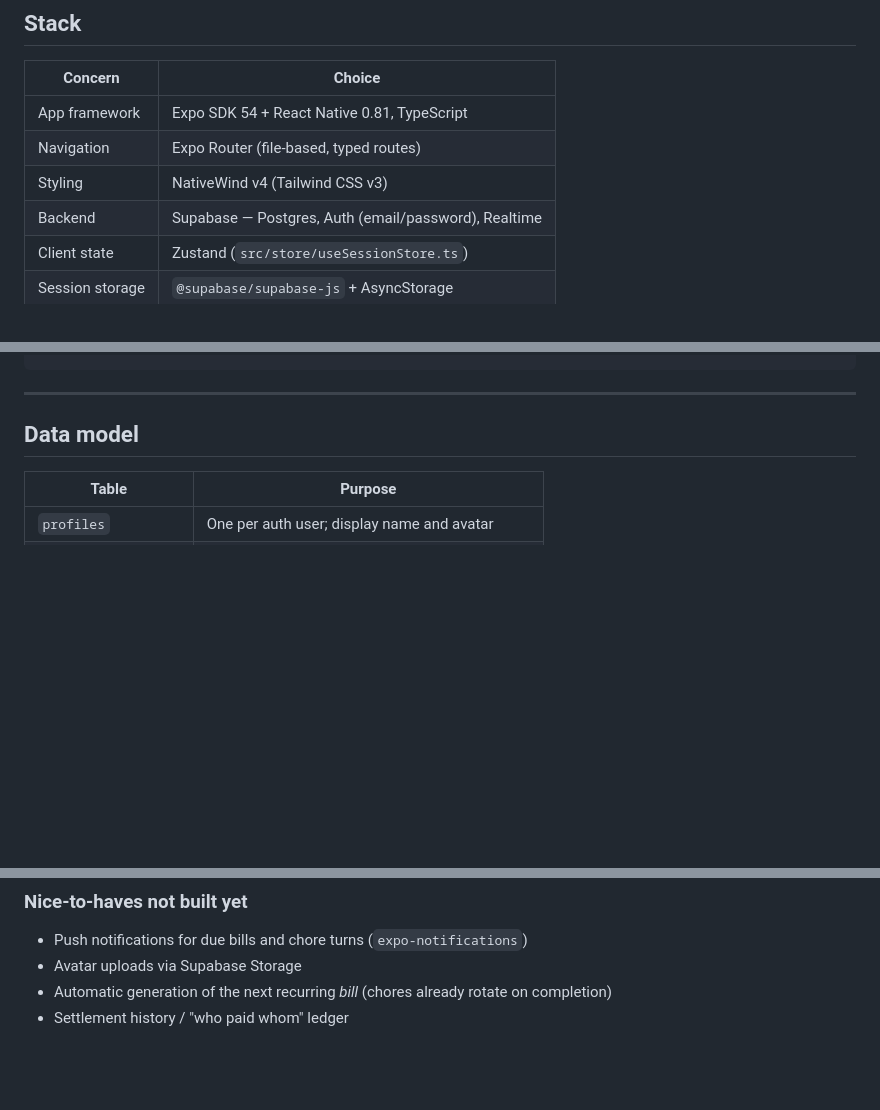
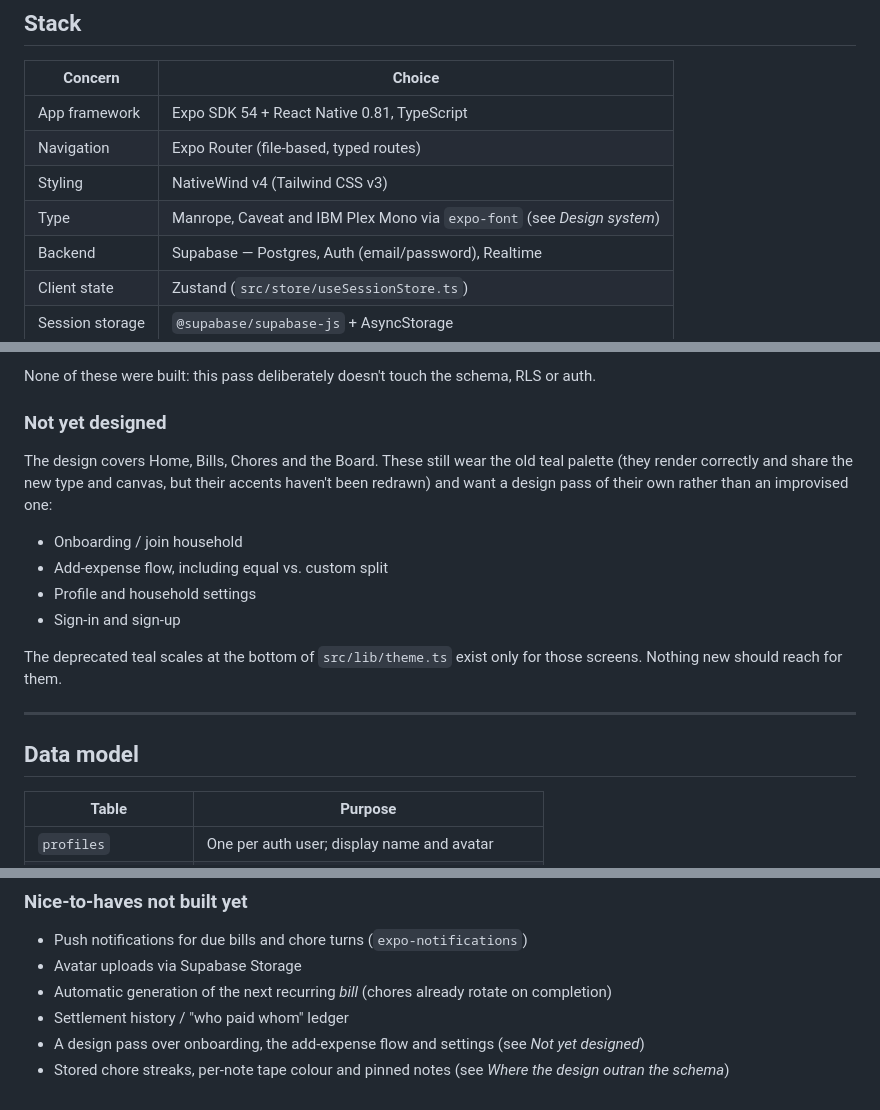
Before and after one commit to ninoninonino19/Kasama, a Markdown page: README.md, 3 parts joined by grey strips. Rendered like a GitHub page; blank space fills up the shorter version.

```diff
--- a/README.md
+++ b/README.md
@@ -21,6 +21,7 @@ iOS and Android.
 | App framework | Expo SDK 54 + React Native 0.81, TypeScript |
 | Navigation | Expo Router (file-based, typed routes) |
 | Styling | NativeWind v4 (Tailwind CSS v3) |
+| Type | Manrope, Caveat and IBM Plex Mono via `expo-font` (see *Design system*) |
 | Backend | Supabase — Postgres, Auth (email/password), Realtime |
 | Client state | Zustand (`src/store/useSessionStore.ts`) |
 | Session storage | `@supabase/supabase-js` + AsyncStorage |
@@ -153,3 +213,18 @@ supabase/migrations/        # schema + RLS + realtime setup
+None of these were built: this pass deliberately doesn't touch the schema, RLS or auth.
+
+### Not yet designed
+
+The design covers Home, Bills, Chores and the Board. These still wear the old teal palette
+(they render correctly and share the new type and canvas, but their accents haven't been
+redrawn) and want a design pass of their own rather than an improvised one:
+
+- Onboarding / join household
+- Add-expense flow, including equal vs. custom split
+- Profile and household settings
+- Sign-in and sign-up
+
+The deprecated teal scales at the bottom of `src/lib/theme.ts` exist only for those screens.
+Nothing new should reach for them.
 
 ---
 
@@ -264,3 +339,6 @@ Remaining steps, none of which can be done from this repo alone:
 - Avatar uploads via Supabase Storage
 - Automatic generation of the next recurring *bill* (chores already rotate on completion)
 - Settlement history / "who paid whom" ledger
+- A design pass over onboarding, the add-expense flow and settings (see *Not yet designed*)
+- Stored chore streaks, per-note tape colour and pinned notes (see *Where the design outran
+  the schema*)
```
Also changed, not shown: other parts of README.md (+62 -3 lines).
